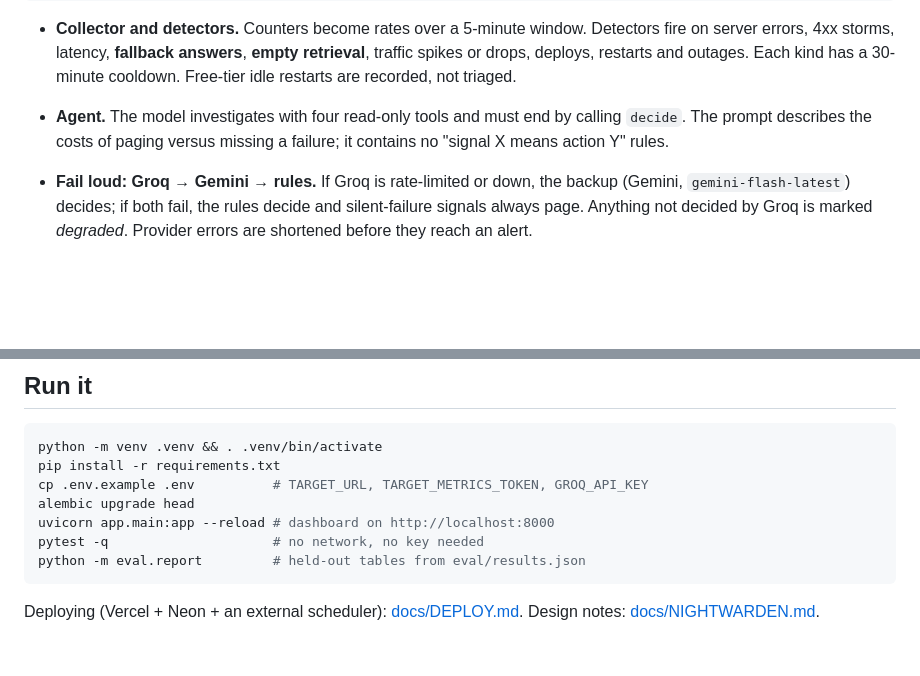
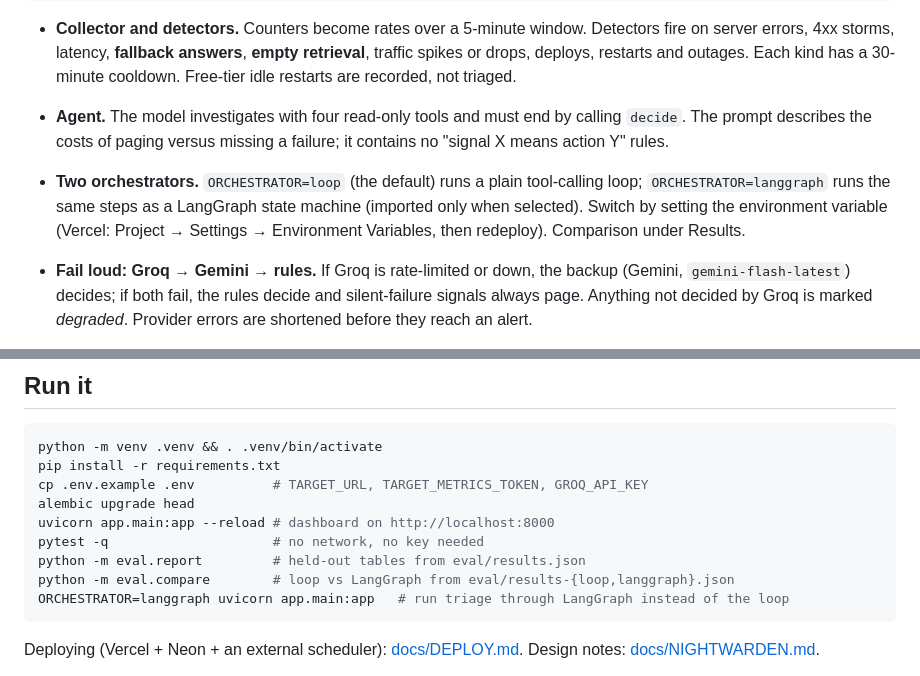
Before and after one commit to Vegess/nightwarden, a Markdown page: README.md, 2 parts joined by grey strips. Rendered like a GitHub page; blank space fills up the shorter version.

````diff
--- a/README.md
+++ b/README.md
@@ -88,6 +128,9 @@ Citebase /metrics, /metrics/logs
   Each kind has a 30-minute cooldown. Free-tier idle restarts are recorded, not triaged.
 - **Agent.** The model investigates with four read-only tools and must end by calling `decide`. The prompt describes
   the costs of paging versus missing a failure; it contains no "signal X means action Y" rules.
+- **Two orchestrators.** `ORCHESTRATOR=loop` (the default) runs a plain tool-calling loop; `ORCHESTRATOR=langgraph`
+  runs the same steps as a LangGraph state machine (imported only when selected). Switch by setting the environment
+  variable (Vercel: Project → Settings → Environment Variables, then redeploy). Comparison under Results.
 - **Fail loud: Groq → Gemini → rules.** If Groq is rate-limited or down, the backup (Gemini, `gemini-flash-latest`)
   decides; if both fail, the rules decide and silent-failure signals always page. Anything not decided by Groq is
   marked *degraded*. Provider errors are shortened before they reach an alert.
@@ -123,6 +166,8 @@ alembic upgrade head
 uvicorn app.main:app --reload # dashboard on http://localhost:8000
 pytest -q                     # no network, no key needed
 python -m eval.report         # held-out tables from eval/results.json
+python -m eval.compare        # loop vs LangGraph from eval/results-{loop,langgraph}.json
+ORCHESTRATOR=langgraph uvicorn app.main:app   # run triage through LangGraph instead of the loop
 ```
 
 Deploying (Vercel + Neon + an external scheduler): [docs/DEPLOY.md](docs/DEPLOY.md). Design notes:
````
Also changed, not shown: other parts of README.md (+42 -2 lines).
